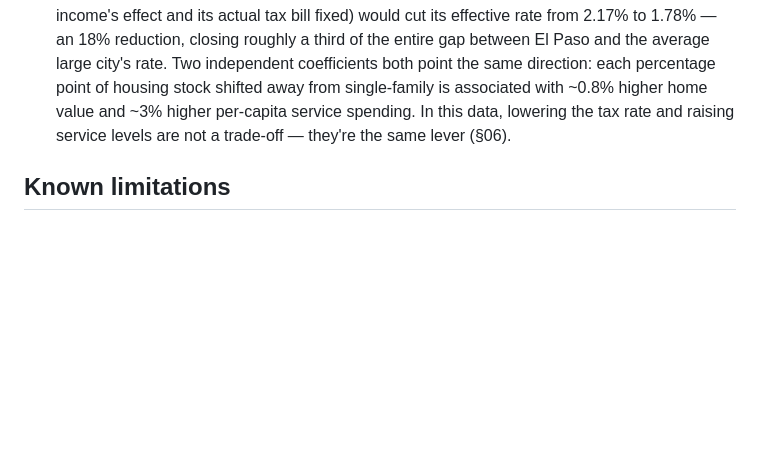
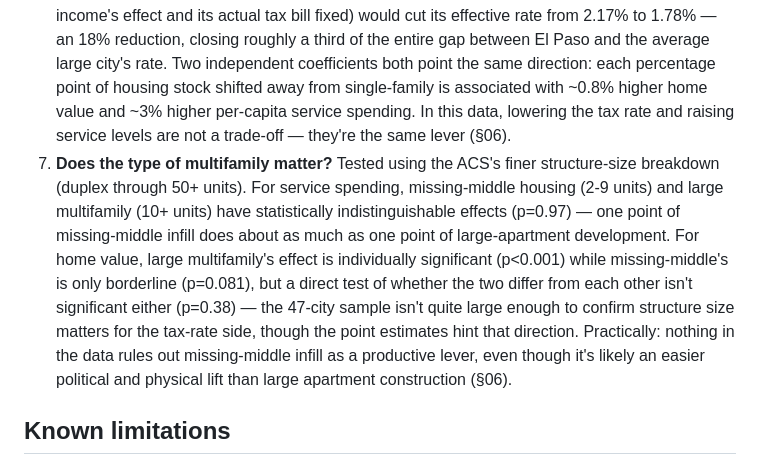
Before and after one commit to hoffmanap/taxes, a Markdown page: README.md, the part around the change. Rendered like a GitHub page; blank space fills up the shorter version.

```diff
--- a/README.md
+++ b/README.md
@@ -46,6 +46,7 @@ needs network access for the ACS variables.
 4. **Density's link to the tax bill is fully explained by spending, not an independent effect.** Denser cities collect more tax because they spend more, not because density itself drives tax bills (§05).
 5. **The effective property tax *rate* (as opposed to the bill) is a combined story:** income is the dominant driver of home values (r=0.90), but single-family housing share independently pulls home values down even after controlling for income (p=0.001). Since the rate is mechanically tax revenue ÷ home value, low-value housing stock forces a higher rate to raise the same money. El Paso combines low income, a heavy single-family share, and consequently a home value 18% below what its income alone would predict — landing it the 2nd-highest effective tax rate in the sample while its actual per-capita spending (service level) is 4th-lowest of 47, just 49% of the median (§06).
 6. **Quantified:** removing just the single-family-driven gap in El Paso's home value (holding income's effect and its actual tax bill fixed) would cut its effective rate from 2.17% to 1.78% — an 18% reduction, closing roughly a third of the entire gap between El Paso and the average large city's rate. Two independent coefficients both point the same direction: each percentage point of housing stock shifted away from single-family is associated with ~0.8% higher home value and ~3% higher per-capita service spending. In this data, lowering the tax rate and raising service levels are not a trade-off — they're the same lever (§06).
+7. **Does the type of multifamily matter?** Tested using the ACS's finer structure-size breakdown (duplex through 50+ units). For service spending, missing-middle housing (2-9 units) and large multifamily (10+ units) have statistically indistinguishable effects (p=0.97) — one point of missing-middle infill does about as much as one point of large-apartment development. For home value, large multifamily's effect is individually significant (p<0.001) while missing-middle's is only borderline (p=0.081), but a direct test of whether the two differ from each other isn't significant either (p=0.38) — the 47-city sample isn't quite large enough to confirm structure size matters for the tax-rate side, though the point estimates hint that direction. Practically: nothing in the data rules out missing-middle infill as a productive lever, even though it's likely an easier political and physical lift than large apartment construction (§06).
 
 ## Known limitations
 
```
